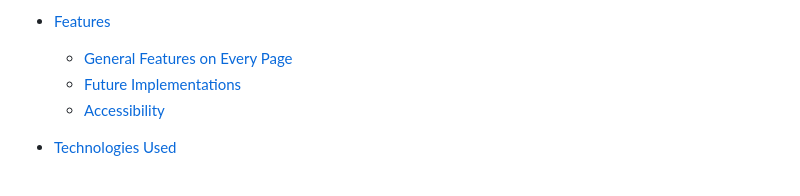
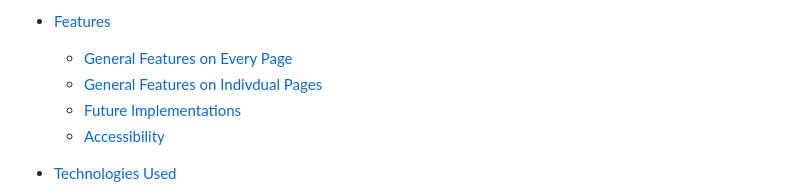
Before and after one commit to ojalaw/INTOL-MP1, a Markdown page: README.md, the part around the change. Rendered like a GitHub page.

Commit message:
Update to README.md file
Added extra section in table of contents.

```diff
--- a/README.md
+++ b/README.md
@@ -25,6 +25,7 @@ Link to live site: https://ojalaw.github.io/INTOL-MP1/
 
 * [Features](#features)
   * [General Features on Every Page](#general-features-on-every-page)
+  * [General Features on Indivdual Pages](#general-features-on-individual-pages)
   * [Future Implementations](#future-implementations)
   * [Accessibility](#accessibility)
 
```
